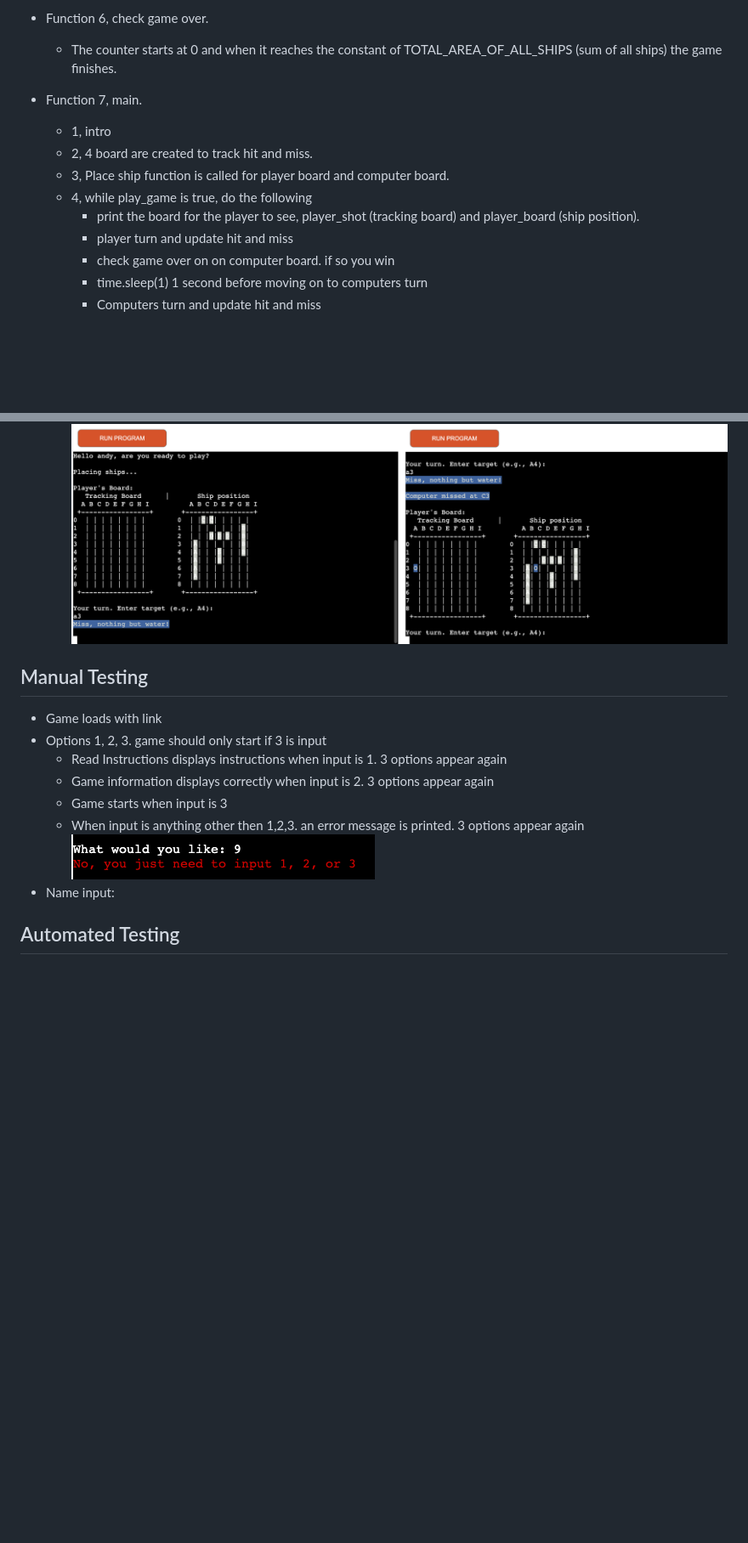
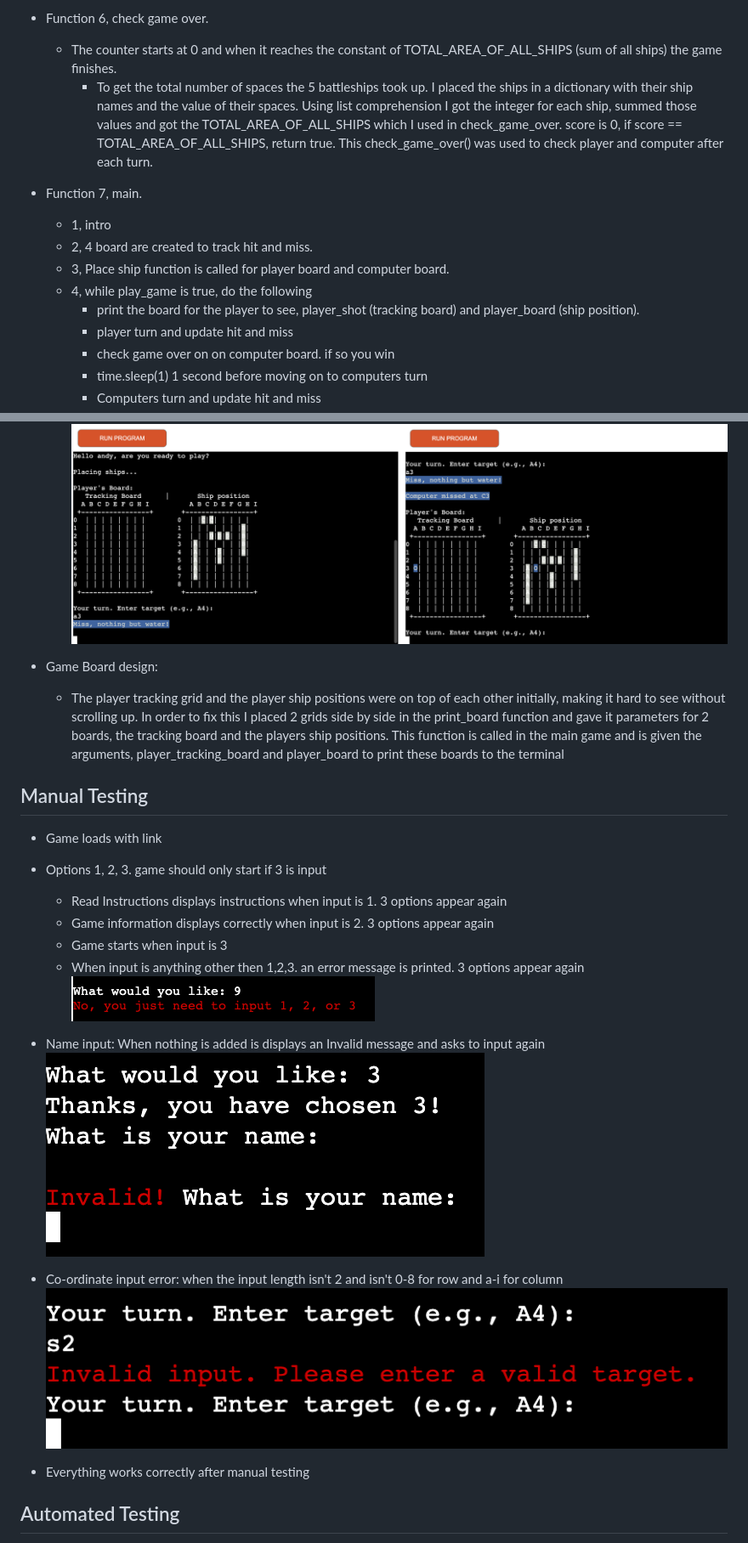
Before and after one commit to Andrewodwyer/project3-battleships, a Markdown page: README.md, 2 parts joined by grey strips. Shown: that part at 85% size. Drawn GitHub-style; pictures changed too: images/co-ordinates_not_valid.png (added), images/empty_input_for_name.png (added); blank space fills up the shorter version.

Commit message:
readme add bugs fixed

```diff
--- a/README.md
+++ b/README.md
@@ -57,13 +57,14 @@ The chart was a referance when writing the code.
 
 - Function 6, check game over.
     - The counter starts at 0 and when it reaches the constant of TOTAL_AREA_OF_ALL_SHIPS (sum of all ships) the game finishes.
+        - To get the total number of spaces the 5 battleships took up. I placed the ships in a dictionary with their ship names and the value of their spaces. Using list comprehension I got the integer for each ship, summed those values and got the TOTAL_AREA_OF_ALL_SHIPS which I used in check_game_over. score is 0, if score == TOTAL_AREA_OF_ALL_SHIPS, return true. This check_game_over() was used to check player and computer after each turn.
 
 - Function 7, main.
     - 1, intro
     - 2, 4 board are created to track hit and miss.
     - 3, Place ship function is called for player board and computer board.
     - 4, while play_game is true, do the following
-	    - print the board for the player to see, player_shot (tracking board) and player_board (ship 	position).
+	    - print the board for the player to see, player_shot (tracking board) and player_board (ship position).
 	    - player turn and update hit and miss
 	    - check game over on on computer board. if so you win
 	    - time.sleep(1) 1 second before moving on to computers turn
@@ -91,6 +92,10 @@ The chart was a referance when writing the code.
     - After player shot and received the information on whether it was a hit or miss, I wanted a delay of 1 second so the player could take it in before been distracted by the to grids again.
     ![time.sleep(1)](images/time_sleep.png)
 
+- Game Board design:
+    - The player tracking grid and the player ship positions were on top of each other initially, making it hard to see without scrolling up. In order to fix this I placed 2 grids side by side in the print_board function and gave it parameters for 2 boards, the tracking board and the players ship positions.
+    This function is called in the main game and is given the arguments, player_tracking_board and player_board to print these boards to the terminal
+
 ## Manual Testing
 
 - Game loads with link
@@ -100,7 +105,12 @@ The chart was a referance when writing the code.
     - Game starts when input is 3
     - When input is anything other then 1,2,3. an error message is printed. 3 options appear again
     ![error message](images/input_error_intro.png)
-- Name input:
+- Name input: When nothing is added is displays an Invalid message and asks to input again
+    ![name empty](images/empty_input_for_name.png)
+- Co-ordinate input error: when the input length isn't 2 and isn't 0-8 for row and a-i for column
+    ![Co-ordinate input error](images/co-ordinates_not_valid.png)
+
+- Everything works correctly after manual testing
 
 ## Automated Testing
 
```
Also changed, not shown: other parts of README.md (+14 -2 lines).
